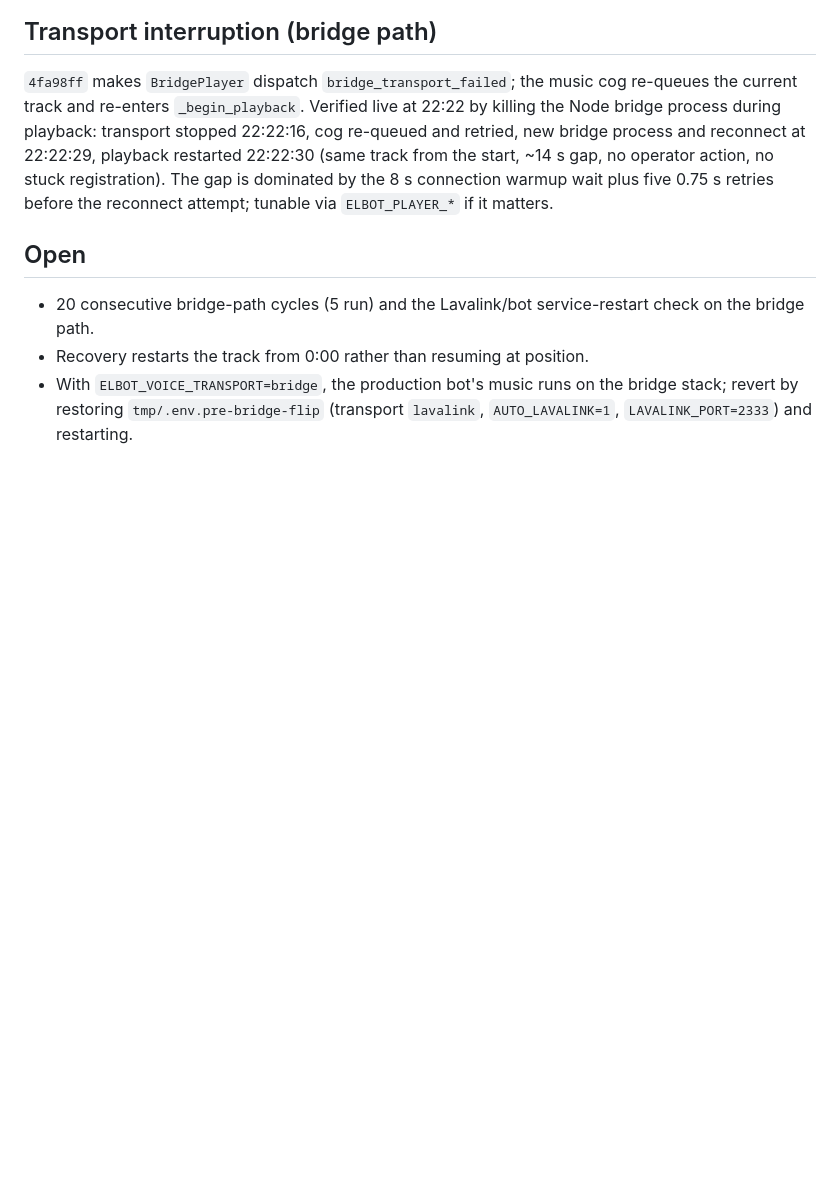
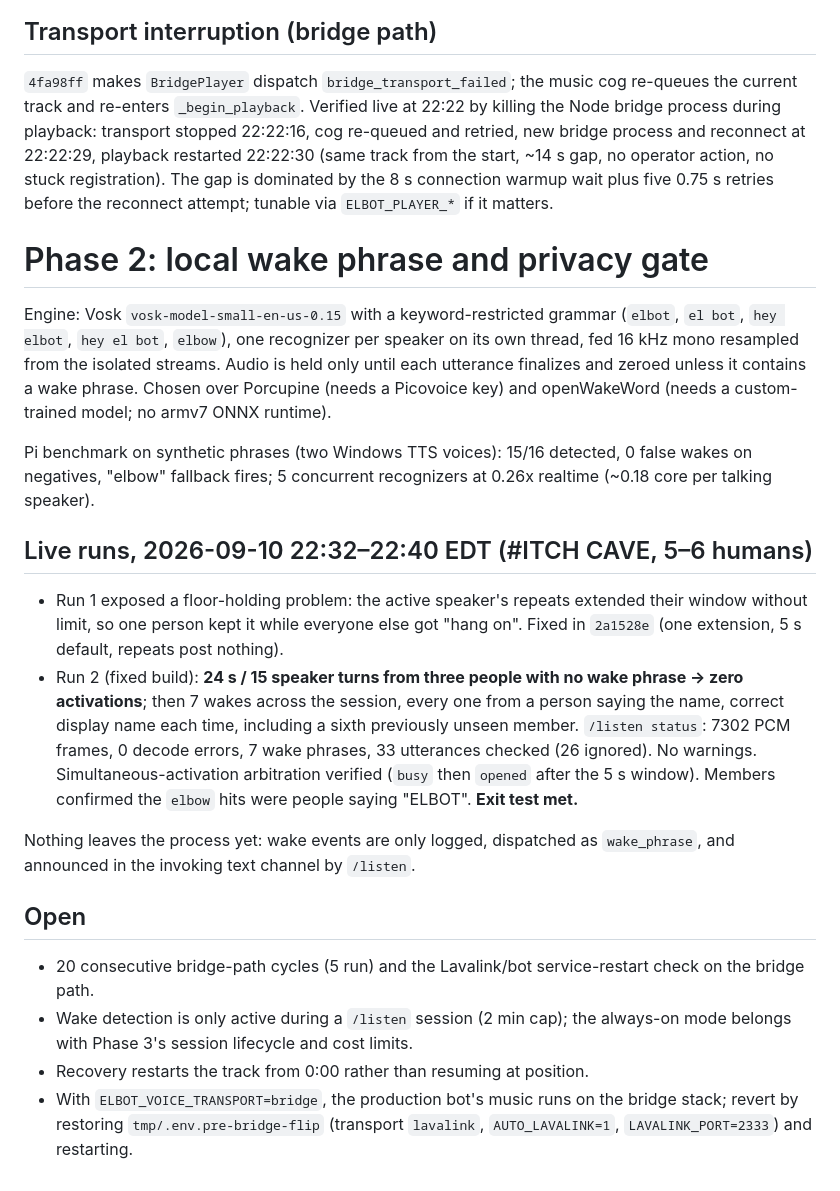
Before and after one commit to ALEPola/Elbot, a Markdown page: docs/VOICE_ACCEPTANCE.md, the part around the change. Drawn GitHub-style; blank space fills up the shorter version.

Commit message:
docs(live): record Phase 2 wake-phrase acceptance
Co-Authored-By: Claude Fable 5.1 <noreply@anthropic.com>

```diff
--- a/docs/VOICE_ACCEPTANCE.md
+++ b/docs/VOICE_ACCEPTANCE.md
@@ -118,10 +118,43 @@ start, ~14 s gap, no operator action, no stuck registration). The gap is
 dominated by the 8 s connection warmup wait plus five 0.75 s retries before
 the reconnect attempt; tunable via `ELBOT_PLAYER_*` if it matters.
 
+# Phase 2: local wake phrase and privacy gate
+
+Engine: Vosk `vosk-model-small-en-us-0.15` with a keyword-restricted grammar
+(`elbot`, `el bot`, `hey elbot`, `hey el bot`, `elbow`), one recognizer per
+speaker on its own thread, fed 16 kHz mono resampled from the isolated
+streams. Audio is held only until each utterance finalizes and zeroed
+unless it contains a wake phrase. Chosen over Porcupine (needs a Picovoice
+key) and openWakeWord (needs a custom-trained model; no armv7 ONNX runtime).
+
+Pi benchmark on synthetic phrases (two Windows TTS voices): 15/16 detected,
+0 false wakes on negatives, "elbow" fallback fires; 5 concurrent recognizers
+at 0.26x realtime (~0.18 core per talking speaker).
+
+## Live runs, 2026-09-10 22:32–22:40 EDT (#ITCH CAVE, 5–6 humans)
+
+- Run 1 exposed a floor-holding problem: the active speaker's repeats
+  extended their window without limit, so one person kept it while everyone
+  else got "hang on". Fixed in `2a1528e` (one extension, 5 s default,
+  repeats post nothing).
+- Run 2 (fixed build): **24 s / 15 speaker turns from three people with no
+  wake phrase → zero activations**; then 7 wakes across the session, every
+  one from a person saying the name, correct display name each time,
+  including a sixth previously unseen member. `/listen status`: 7302 PCM
+  frames, 0 decode errors, 7 wake phrases, 33 utterances checked (26
+  ignored). No warnings. Simultaneous-activation arbitration verified
+  (`busy` then `opened` after the 5 s window). Members confirmed the `elbow`
+  hits were people saying "ELBOT". **Exit test met.**
+
+Nothing leaves the process yet: wake events are only logged, dispatched as
+`wake_phrase`, and announced in the invoking text channel by `/listen`.
+
 ## Open
 
 - 20 consecutive bridge-path cycles (5 run) and the Lavalink/bot
   service-restart check on the bridge path.
+- Wake detection is only active during a `/listen` session (2 min cap); the
+  always-on mode belongs with Phase 3's session lifecycle and cost limits.
 - Recovery restarts the track from 0:00 rather than resuming at position.
 - With `ELBOT_VOICE_TRANSPORT=bridge`, the production bot's music runs on the
   bridge stack; revert by restoring `tmp/.env.pre-bridge-flip` (transport
```
